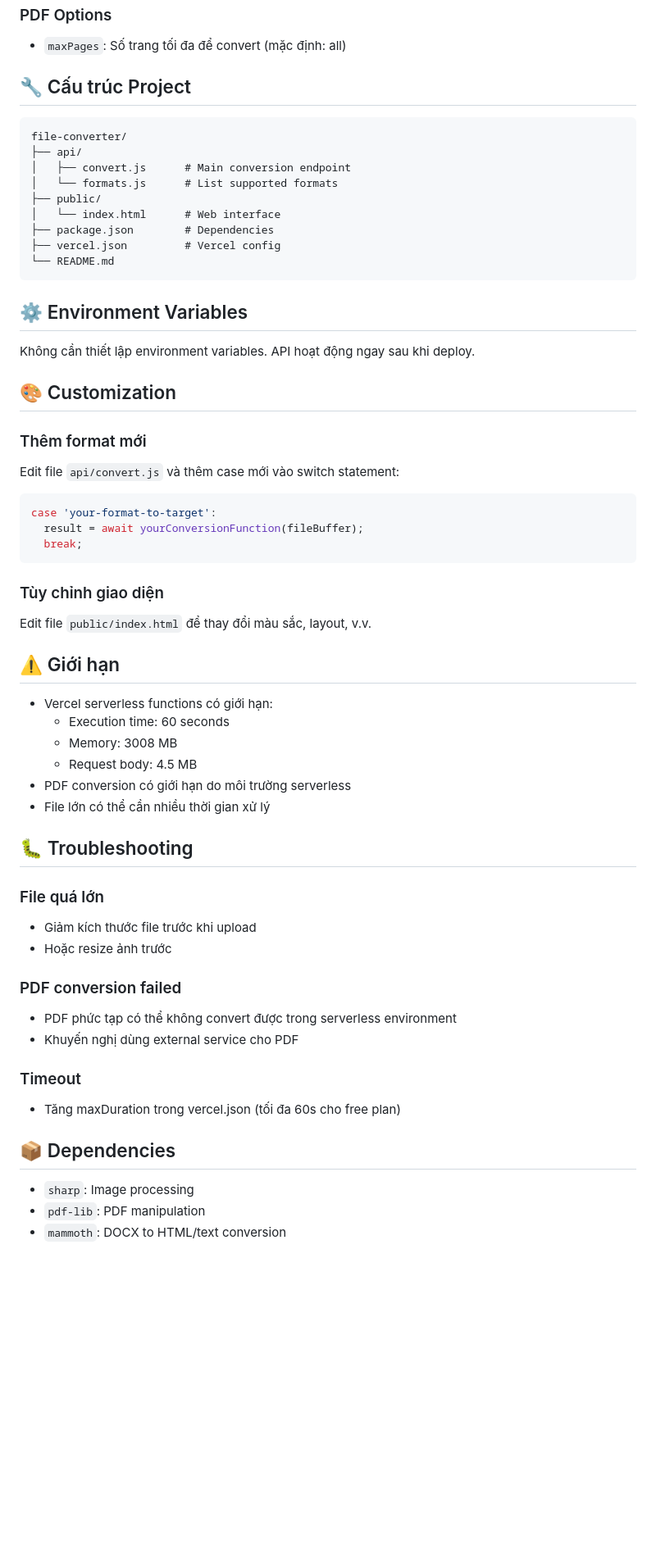
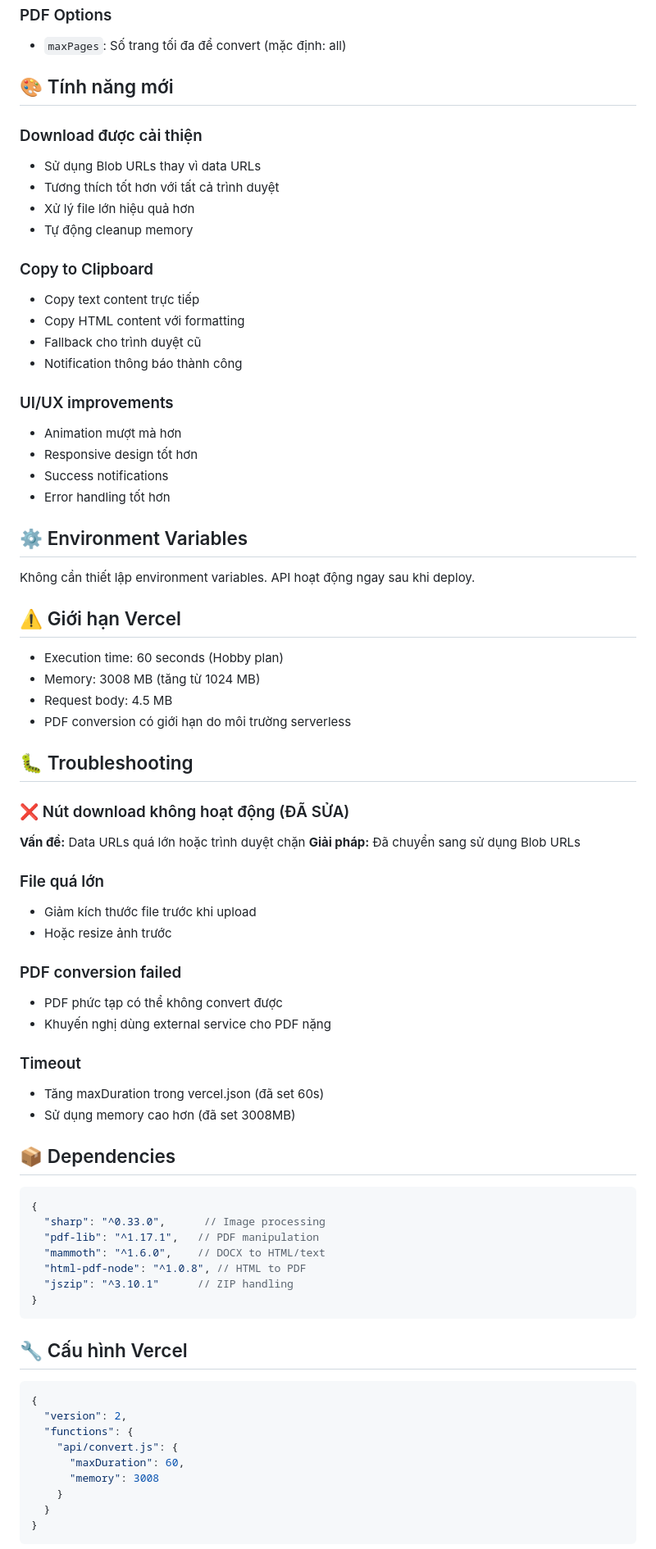
Before and after one commit to Luonghiii/Filecv, a Markdown page: README.md, the part around one of its changes. Shown at 82% size. Drawn GitHub-style; blank space fills up the shorter version.

````diff
--- a/README.md
+++ b/README.md
@@ -165,62 +211,78 @@ $response = json_decode($result, true);
 ### PDF Options
 - `maxPages`: Số trang tối đa để convert (mặc định: all)
 
-## 🔧 Cấu trúc Project
+## 🎨 Tính năng mới
 
-```
-file-converter/
-├── api/
-│   ├── convert.js      # Main conversion endpoint
-│   └── formats.js      # List supported formats
-├── public/
-│   └── index.html      # Web interface
-├── package.json        # Dependencies
-├── vercel.json         # Vercel config
-└── README.md
-```
+### Download được cải thiện
+- Sử dụng Blob URLs thay vì data URLs
+- Tương thích tốt hơn với tất cả trình duyệt
+- Xử lý file lớn hiệu quả hơn
+- Tự động cleanup memory
+
+### Copy to Clipboard
+- Copy text content trực tiếp
+- Copy HTML content với formatting
+- Fallback cho trình duyệt cũ
+- Notification thông báo thành công
+
+### UI/UX improvements
+- Animation mượt mà hơn
+- Responsive design tốt hơn
+- Success notifications
+- Error handling tốt hơn
 
 ## ⚙️ Environment Variables
 
 Không cần thiết lập environment variables. API hoạt động ngay sau khi deploy.
 
-## 🎨 Customization
+## ⚠️ Giới hạn Vercel
 
-### Thêm format mới
-Edit file `api/convert.js` và thêm case mới vào switch statement:
-
-```javascript
-case 'your-format-to-target':
-  result = await yourConversionFunction(fileBuffer);
-  break;
-```
-
-### Tùy chỉnh giao diện
-Edit file `public/index.html` để thay đổi màu sắc, layout, v.v.
-
-## ⚠️ Giới hạn
-
-- Vercel serverless functions có giới hạn:
-  - Execution time: 60 seconds
-  - Memory: 3008 MB
-  - Request body: 4.5 MB
+- Execution time: 60 seconds (Hobby plan)
+- Memory: 3008 MB (tăng từ 1024 MB)
+- Request body: 4.5 MB
 - PDF conversion có giới hạn do môi trường serverless
-- File lớn có thể cần nhiều thời gian xử lý
 
 ## 🐛 Troubleshooting
+
+### ❌ Nút download không hoạt động (ĐÃ SỬA)
+**Vấn đề:** Data URLs quá lớn hoặc trình duyệt chặn
+**Giải pháp:** Đã chuyển sang sử dụng Blob URLs
 
 ### File quá lớn
 - Giảm kích thước file trước khi upload
 - Hoặc resize ảnh trước
 
 ### PDF conversion failed
-- PDF phức tạp có thể không convert được trong serverless environment
-- Khuyến nghị dùng external service cho PDF
+- PDF phức tạp có thể không convert được
+- Khuyến nghị dùng external service cho PDF nặng
 
 ### Timeout
-- Tăng maxDuration trong vercel.json (tối đa 60s cho free plan)
+- Tăng maxDuration trong vercel.json (đã set 60s)
+- Sử dụng memory cao hơn (đã set 3008MB)
 
 ## 📦 Dependencies
 
-- `sharp`: Image processing
-- `pdf-lib`: PDF manipulation
-- `mammoth`: DOCX to HTML/text conversion
+```json
+{
+  "sharp": "^0.33.0",      // Image processing
+  "pdf-lib": "^1.17.1",   // PDF manipulation
+  "mammoth": "^1.6.0",    // DOCX to HTML/text
+  "html-pdf-node": "^1.0.8", // HTML to PDF
+  "jszip": "^3.10.1"      // ZIP handling
+}
+```
+
+## 🔧 Cấu hình Vercel
+
+```json
+{
+  "version": 2,
+  "functions": {
+    "api/convert.js": {
+      "maxDuration": 60,
+      "memory": 3008
+    }
+  }
+}
+```
+
````
Also changed, not shown: other parts of README.md (+81 -17 lines).
